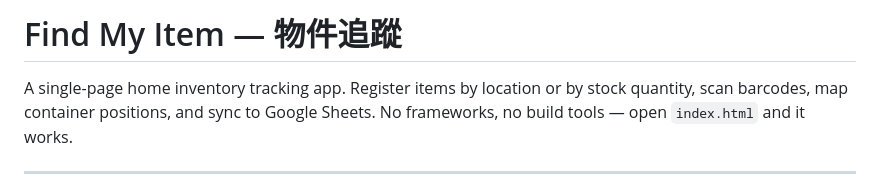
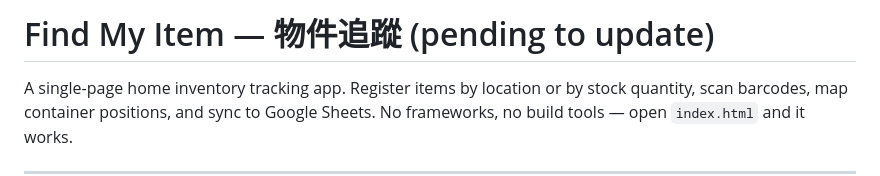
Before and after one commit to dbsimon/homeinv, a Markdown page: README.md, the part around the change. GitHub-like rendering.

```diff
--- a/README.md
+++ b/README.md
@@ -1,4 +1,4 @@
-# Find My Item — 物件追蹤
+# Find My Item — 物件追蹤 (pending to update)
 
 A single-page home inventory tracking app. Register items by location or by stock quantity, scan barcodes, map container positions, and sync to Google Sheets. No frameworks, no build tools — open `index.html` and it works.
 
```
